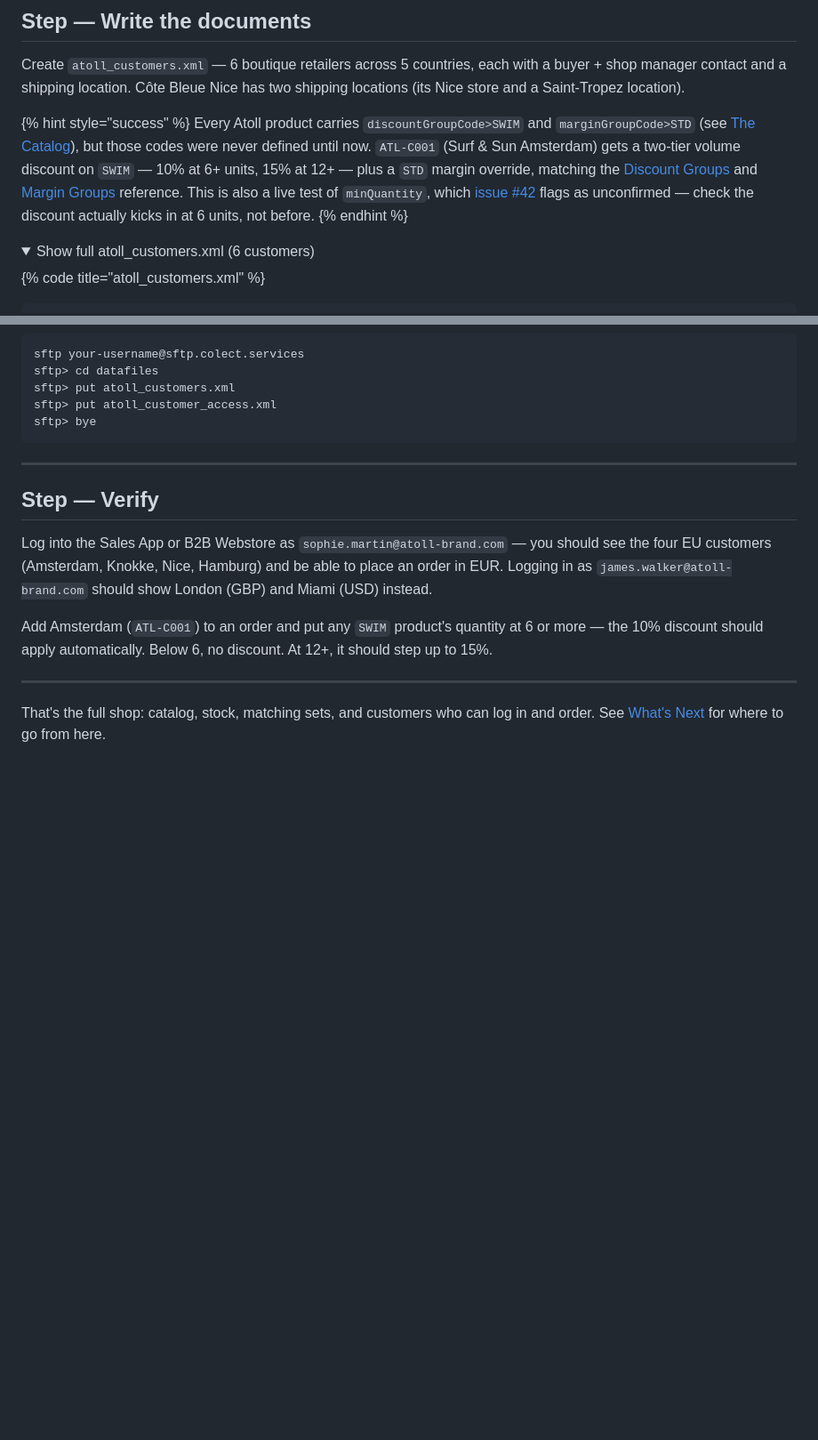
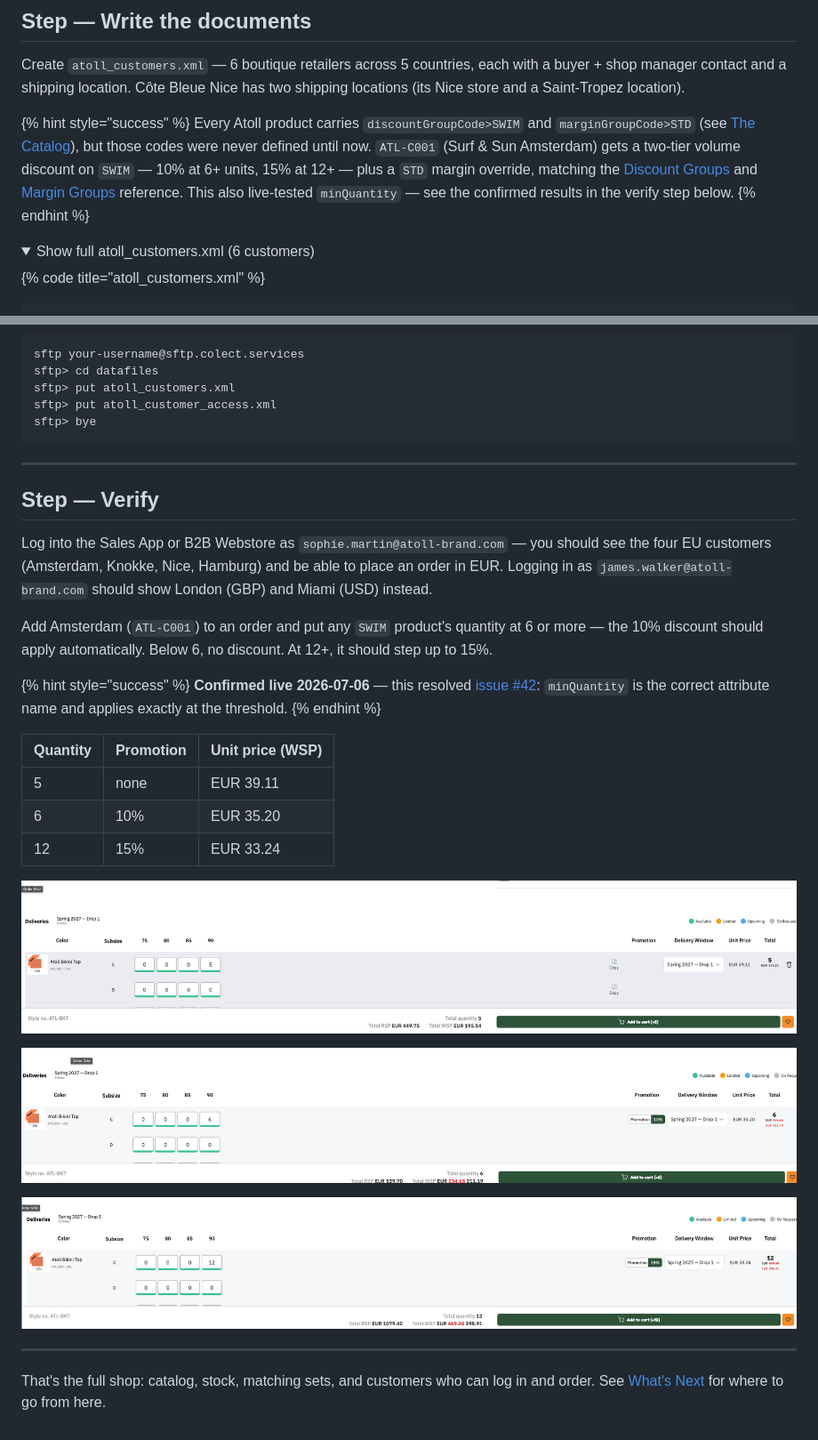
Before and after one commit to mb-colect/colect-xml-api-docs, a Markdown page: build-your-own-shop/customers.md, 2 parts joined by grey strips. Shown at 89% size. GitHub-like rendering; pictures changed too: .gitbook/assets/atoll-discount-12-units.png (added), .gitbook/assets/atoll-discount-5-units.png (added), .gitbook/assets/atoll-discount-6-units.png (added); folded sections open; blank space fills up the shorter version.

Commit message:
docs: confirm minQuantity discount tiering with live screenshots
Live test resolves issue #42: minQuantity is the correct attribute
name and steps the discount exactly at each threshold (5 units full
price, 6 units 10% off, 12 units 15% off). Screenshots added as
proof, hint text updated from "unconfirmed" to confirmed.

Co-Authored-By: Claude Sonnet 5 <noreply@anthropic.com>

```diff
--- a/build-your-own-shop/customers.md
+++ b/build-your-own-shop/customers.md
@@ -22,7 +22,7 @@ Last piece: the people who can actually log in and place orders. This step pushe
 Create `atoll_customers.xml` — 6 boutique retailers across 5 countries, each with a buyer + shop manager contact and a shipping location. Côte Bleue Nice has two shipping locations (its Nice store and a Saint-Tropez location).
 
 {% hint style="success" %}
-Every Atoll product carries `discountGroupCode>SWIM` and `marginGroupCode>STD` (see [The Catalog](catalog.md)), but those codes were never defined until now. `ATL-C001` (Surf & Sun Amsterdam) gets a two-tier volume discount on `SWIM` — 10% at 6+ units, 15% at 12+ — plus a `STD` margin override, matching the [Discount Groups](../documents/customers.md#discount-groups) and [Margin Groups](../documents/customers.md#margin-groups) reference. This is also a live test of `minQuantity`, which [issue #42](https://github.com/mb-colect/colect-xml-api-docs/issues/42) flags as unconfirmed — check the discount actually kicks in at 6 units, not before.
+Every Atoll product carries `discountGroupCode>SWIM` and `marginGroupCode>STD` (see [The Catalog](catalog.md)), but those codes were never defined until now. `ATL-C001` (Surf & Sun Amsterdam) gets a two-tier volume discount on `SWIM` — 10% at 6+ units, 15% at 12+ — plus a `STD` margin override, matching the [Discount Groups](../documents/customers.md#discount-groups) and [Margin Groups](../documents/customers.md#margin-groups) reference. This also live-tested `minQuantity` — see the confirmed results in the verify step below.
 {% endhint %}
 
 <details>
@@ -434,7 +434,21 @@ Log into the Sales App or B2B Webstore as `sophie.martin@atoll-brand.com` — yo
 
 Add Amsterdam (`ATL-C001`) to an order and put any `SWIM` product's quantity at 6 or more — the 10% discount should apply automatically. Below 6, no discount. At 12+, it should step up to 15%.
 
-<!-- screenshot: order line showing the SWIM discount applied at 6+ units -->
+{% hint style="success" %}
+**Confirmed live 2026-07-06** — this resolved [issue #42](https://github.com/mb-colect/colect-xml-api-docs/issues/42): `minQuantity` is the correct attribute name and applies exactly at the threshold.
+{% endhint %}
+
+| Quantity | Promotion | Unit price (WSP) |
+| -------- | --------- | ------------------ |
+| 5        | none      | EUR 39.11           |
+| 6        | 10%       | EUR 35.20           |
+| 12       | 15%       | EUR 33.24           |
+
+![](<../.gitbook/assets/atoll-discount-5-units.png>)
+
+![](<../.gitbook/assets/atoll-discount-6-units.png>)
+
+![](<../.gitbook/assets/atoll-discount-12-units.png>)
 
 ***
 
```
